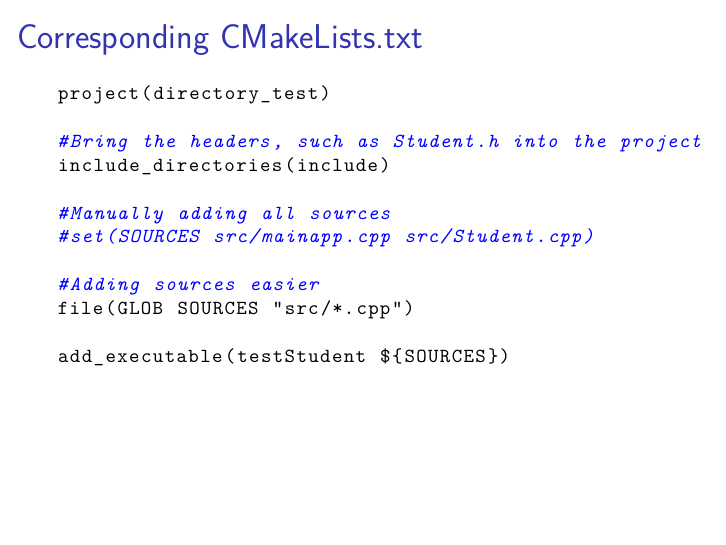
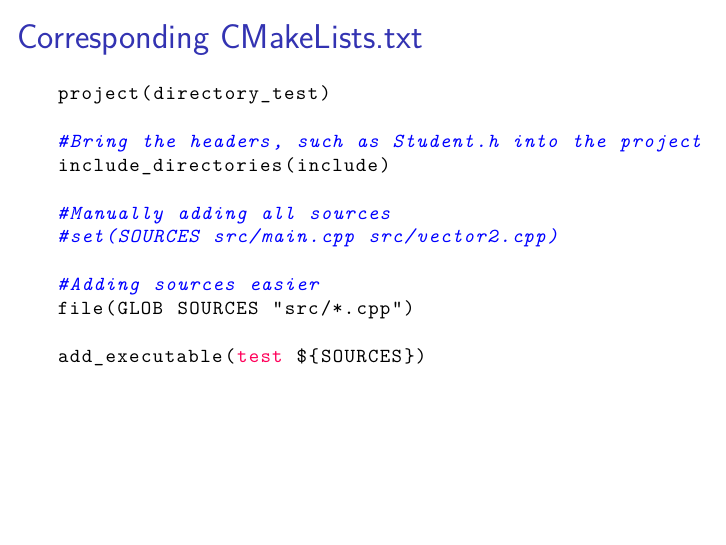
Before and after one commit to diehlpkteaching/ParallelComputationMath, LaTeX slides (lecture5.tex): page 28 of 30. Compiled offline with XeLaTeX.

Commit message:
Update Cmake section

```diff
--- a/lecture5.tex
+++ b/lecture5.tex
@@ -536,12 +536,12 @@ project(directory_test)
 include_directories(include)
 
 #Manually adding all sources
-#set(SOURCES src/mainapp.cpp src/Student.cpp)
+#set(SOURCES src/main.cpp src/vector2.cpp)
 
 #Adding sources easier
 file(GLOB SOURCES "src/*.cpp")
 
-add_executable(testStudent ${SOURCES})
+add_executable(test ${SOURCES})
 \end{lstlisting}
 \end{frame}
 
```
